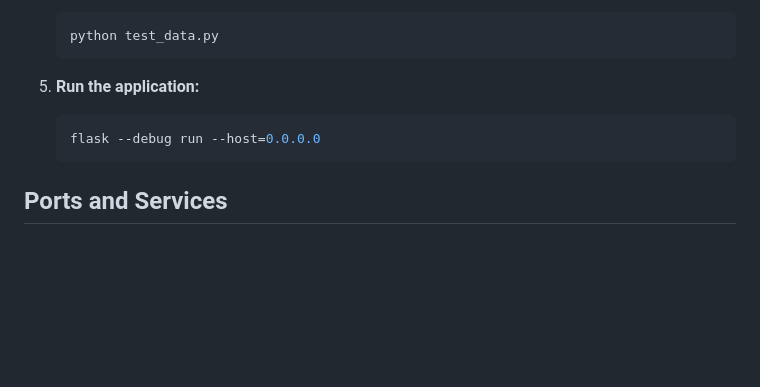
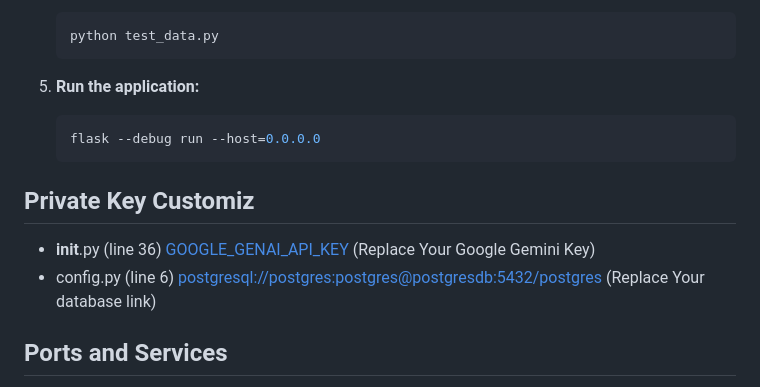
Before and after one commit to HenryLok0/IT114115-FYP-EaseParkHK, a Markdown page: README.md, the part around the change. Rendered like a GitHub page; blank space fills up the shorter version.

````diff
--- a/README.md
+++ b/README.md
@@ -55,6 +55,11 @@ This project is developed as part of the Final Year Project for the [Higher Dipl
     flask --debug run --host=0.0.0.0
     ```
 
+## Private Key Customiz
+
+- __init__.py (line 36) [GOOGLE_GENAI_API_KEY](app/__init__.py) (Replace Your Google Gemini Key)
+- config.py (line 6) [postgresql://postgres:postgres@postgresdb:5432/postgres](app/config.py) (Replace Your database link)
+
 ## Ports and Services
 
 - Port 5000: EaseParkHK website (main application)
````
